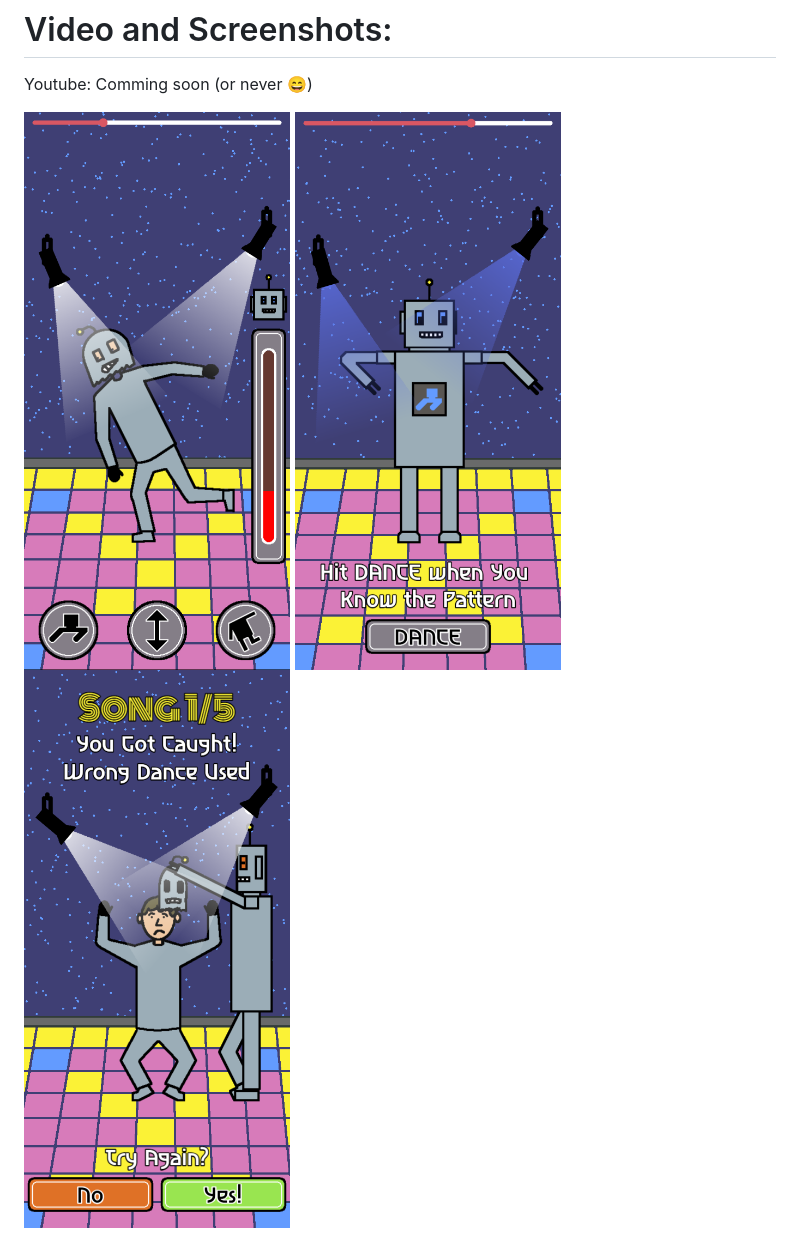
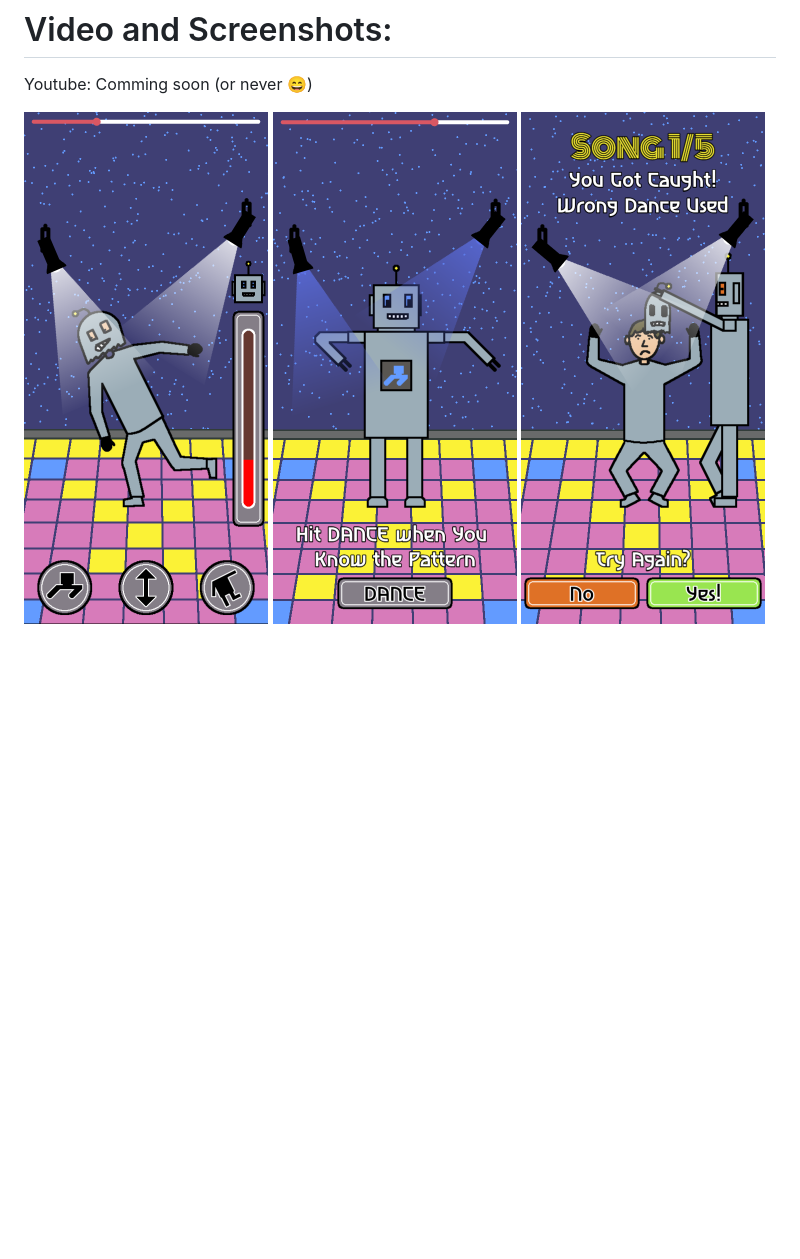
Before and after one commit to Stiggstogg/machines, a Markdown page: README.md, the part around the change. Rendered like a GitHub page; pictures changed too: Readme/Screenshot1_small.png (added), Readme/Screenshot2_small.png (added), Readme/Screenshot3_small.png (added); blank space fills up the shorter version.

Commit message:
Made the screenshots in the README file smaller.

```diff
--- a/README.md
+++ b/README.md
@@ -45,4 +45,4 @@ Thanks to my play testers
 # Video and Screenshots:
 Youtube: Comming soon (or never 😄)
 
-![Screenshot1](Readme/Screenshot1.png) ![Screenshot2](Readme/Screenshot2.png) ![Screenshot3](Readme/Screenshot3.png)
+![Screenshot1](Readme/Screenshot1_small.png) ![Screenshot2](Readme/Screenshot2_small.png) ![Screenshot3](Readme/Screenshot3_small.png)
```
